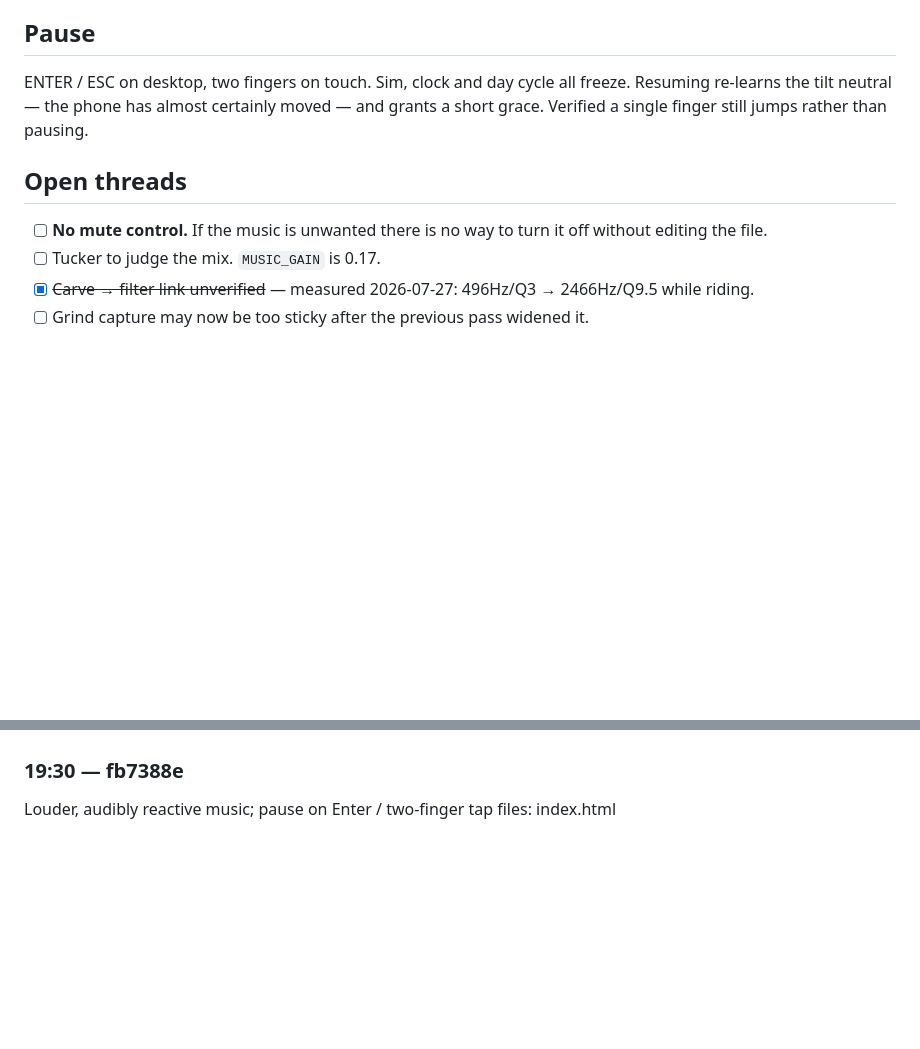
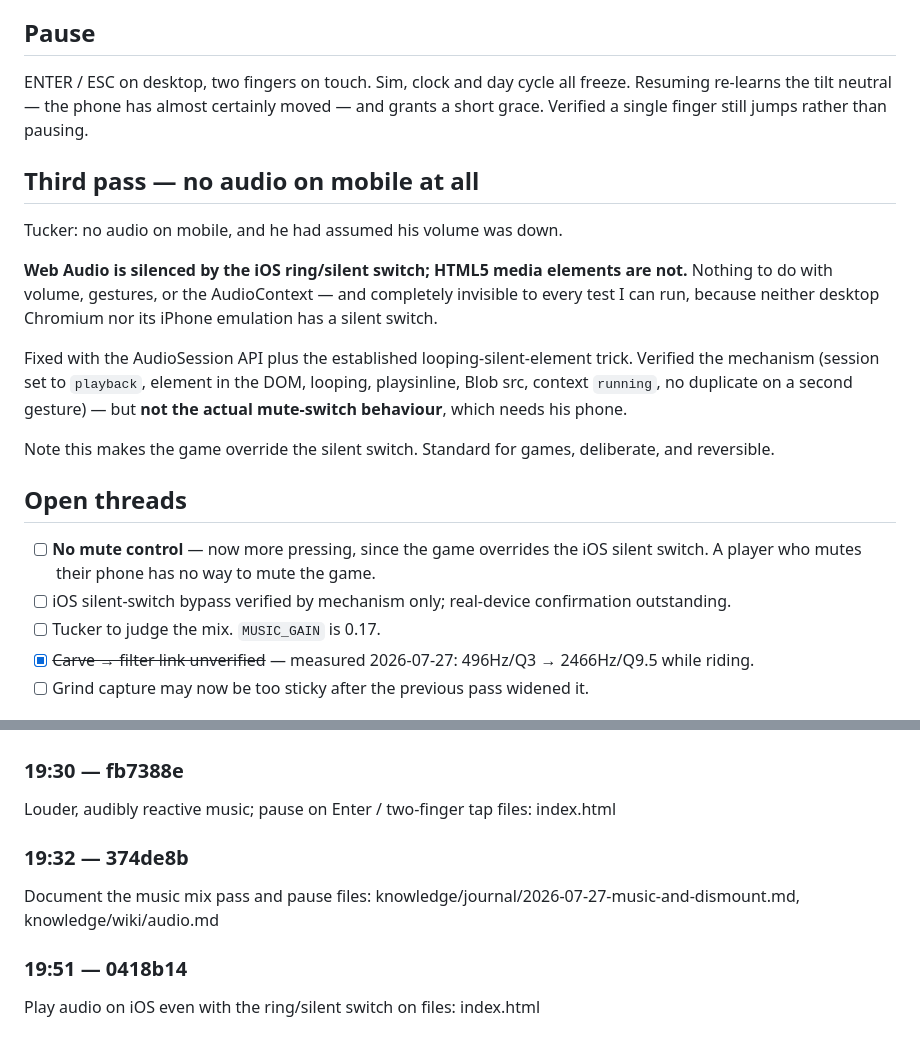
Before and after one commit to inkxel/all-down-hill, a Markdown page: knowledge/journal/2026-07-27-music-and-dismount.md, 2 parts joined by grey strips. Drawn GitHub-style; blank space fills up the shorter version.

Commit message:
Document the iOS silent-switch audio trap
Records that Web Audio is muted by the ring switch while media elements are not,
the two constraints that break the fix if changed, and that the game now
deliberately overrides the switch - which makes the missing mute control a
sharper gap.

Co-Authored-By: Claude Opus 5 (1M context) <noreply@anthropic.com>
Claude-Session: https://claude.ai/code/session_012Ycqf4xbYTroYqBGnTjTud

```diff
--- a/knowledge/journal/2026-07-27-music-and-dismount.md
+++ b/knowledge/journal/2026-07-27-music-and-dismount.md
@@ -69,8 +69,25 @@ freeze. Resuming re-learns the tilt neutral — the phone has almost certainly
 moved — and grants a short grace. Verified a single finger still jumps rather
 than pausing.
 
+## Third pass — no audio on mobile at all
+Tucker: no audio on mobile, and he had assumed his volume was down.
+
+**Web Audio is silenced by the iOS ring/silent switch; HTML5 media elements are
+not.** Nothing to do with volume, gestures, or the AudioContext — and completely
+invisible to every test I can run, because neither desktop Chromium nor its
+iPhone emulation has a silent switch.
+
+Fixed with the AudioSession API plus the established looping-silent-element
+trick. Verified the mechanism (session set to `playback`, element in the DOM,
+looping, playsinline, Blob src, context `running`, no duplicate on a second
+gesture) — but **not the actual mute-switch behaviour**, which needs his phone.
+
+Note this makes the game override the silent switch. Standard for games,
+deliberate, and reversible.
+
 ## Open threads
-- [ ] **No mute control.** If the music is unwanted there is no way to turn it off without editing the file.
+- [ ] **No mute control** — now more pressing, since the game overrides the iOS silent switch. A player who mutes their phone has no way to mute the game.
+- [ ] iOS silent-switch bypass verified by mechanism only; real-device confirmation outstanding.
 - [ ] Tucker to judge the mix. `MUSIC_GAIN` is 0.17.
 - [x] ~~Carve → filter link unverified~~ — measured 2026-07-27: 496Hz/Q3 → 2466Hz/Q9.5 while riding.
 - [ ] Grind capture may now be too sticky after the previous pass widened it.
@@ -84,3 +101,11 @@ files: knowledge/decisions/2026-07-27-generative-music.md, knowledge/decisions/i
 ### 19:30 — fb7388e
 Louder, audibly reactive music; pause on Enter / two-finger tap
 files: index.html
+
+### 19:32 — 374de8b
+Document the music mix pass and pause
+files: knowledge/journal/2026-07-27-music-and-dismount.md, knowledge/wiki/audio.md
+
+### 19:51 — 0418b14
+Play audio on iOS even with the ring/silent switch on
+files: index.html
```
Also changed, not shown: knowledge/wiki/audio.md (+19 -0 lines).
